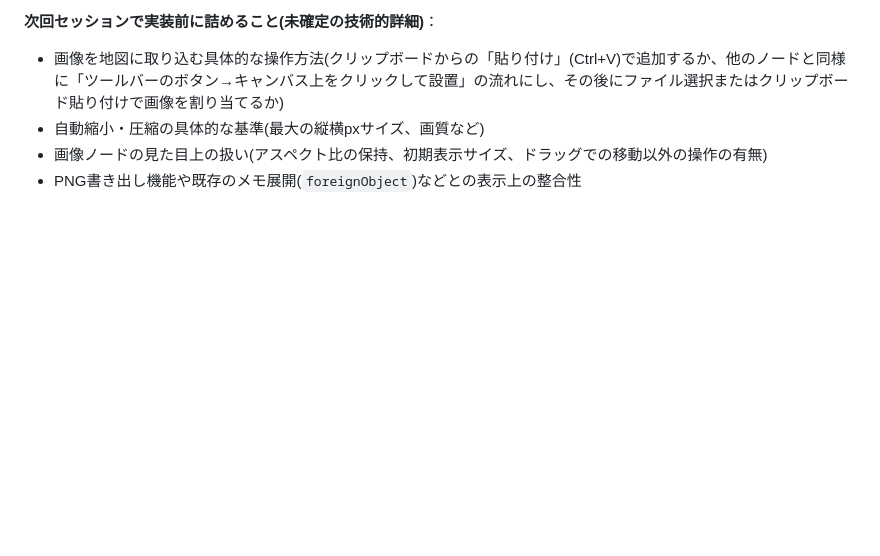
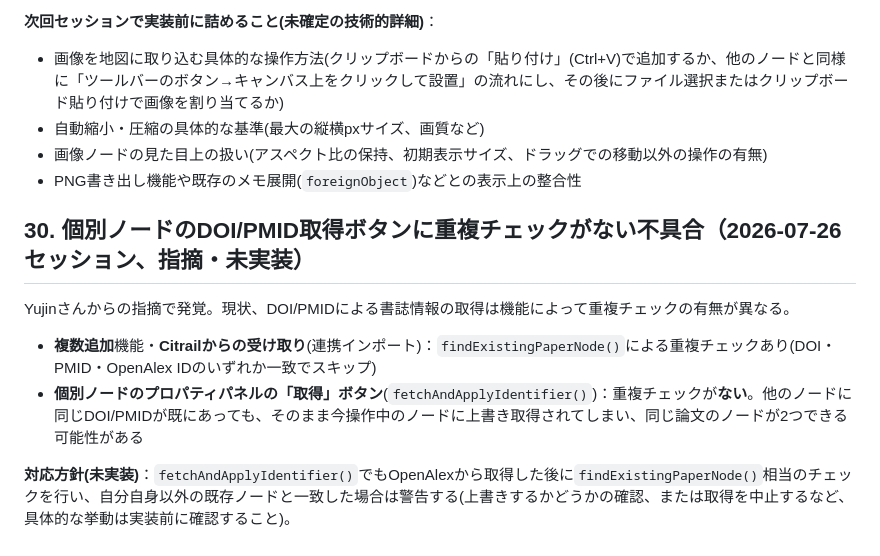
Before and after one commit to yujin0722-lgtm/pathfinder, a Markdown page: pathfinder_prep.md, the part around the change. GitHub-like rendering; blank space fills up the shorter version.

Commit message:
個別ノードのDOI/PMID取得ボタンに重複チェックがない不具合をTODOに記録

```diff
--- a/pathfinder_prep.md
+++ b/pathfinder_prep.md
@@ -431,3 +431,12 @@ Yujinさんからの提案。重要なメタアナリシスの結果(フォレ
 - 自動縮小・圧縮の具体的な基準(最大の縦横pxサイズ、画質など)
 - 画像ノードの見た目上の扱い(アスペクト比の保持、初期表示サイズ、ドラッグでの移動以外の操作の有無)
 - PNG書き出し機能や既存のメモ展開(`foreignObject`)などとの表示上の整合性
+
+## 30. 個別ノードのDOI/PMID取得ボタンに重複チェックがない不具合（2026-07-26 セッション、指摘・未実装）
+
+Yujinさんからの指摘で発覚。現状、DOI/PMIDによる書誌情報の取得は機能によって重複チェックの有無が異なる。
+
+- **複数追加**機能・**Citrailからの受け取り**(連携インポート)：`findExistingPaperNode()`による重複チェックあり(DOI・PMID・OpenAlex IDのいずれか一致でスキップ)
+- **個別ノードのプロパティパネルの「取得」ボタン**(`fetchAndApplyIdentifier()`)：重複チェックが**ない**。他のノードに同じDOI/PMIDが既にあっても、そのまま今操作中のノードに上書き取得されてしまい、同じ論文のノードが2つできる可能性がある
+
+**対応方針(未実装)**：`fetchAndApplyIdentifier()`でもOpenAlexから取得した後に`findExistingPaperNode()`相当のチェックを行い、自分自身以外の既存ノードと一致した場合は警告する(上書きするかどうかの確認、または取得を中止するなど、具体的な挙動は実装前に確認すること)。
```
